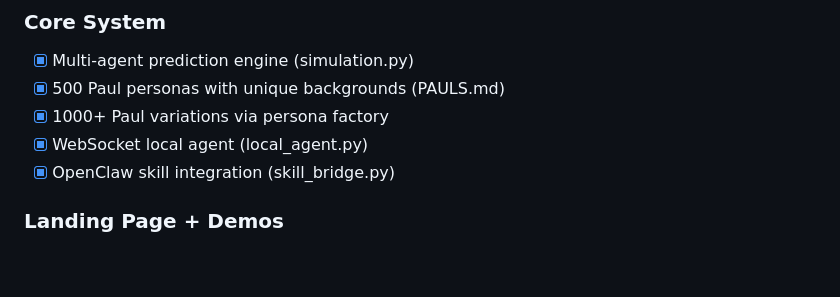
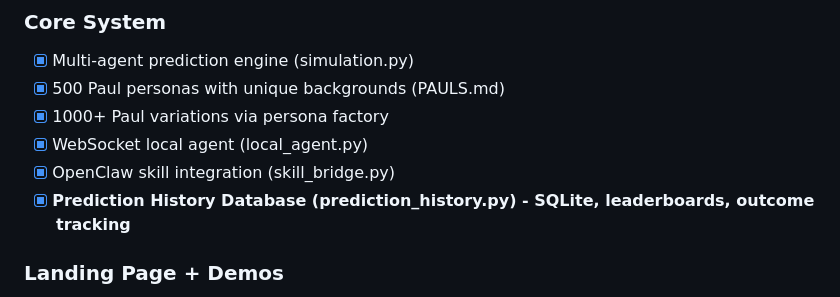
Before and after one commit to IBFolding/swimming-pauls, a Markdown page: HANDOFF.md, the part around the change. Rendered like a GitHub page; blank space fills up the shorter version.

Commit message:
Update HANDOFF: Prediction History Database complete

```diff
--- a/HANDOFF.md
+++ b/HANDOFF.md
@@ -15,6 +15,7 @@
 - [x] 1000+ Paul variations via persona factory
 - [x] WebSocket local agent (local_agent.py)
 - [x] OpenClaw skill integration (skill_bridge.py)
+- [x] **Prediction History Database (prediction_history.py) - SQLite, leaderboards, outcome tracking**
 
 ### Landing Page + Demos
 - [x] Landing page with "Let the Pauls Cook" branding
```
